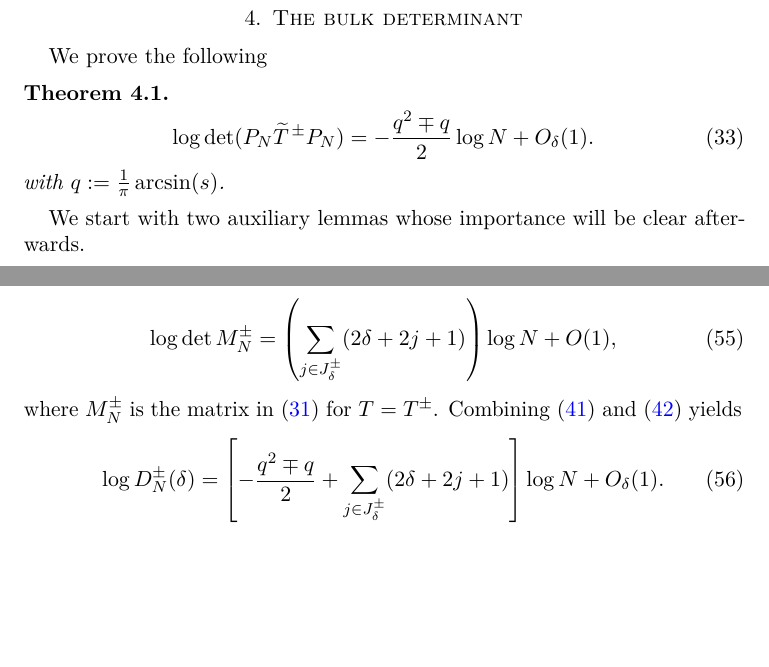
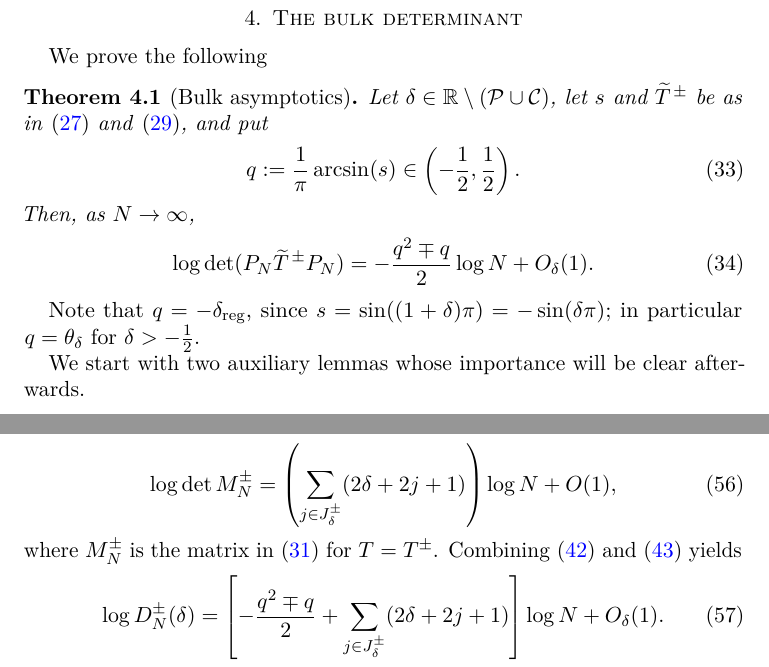
Before and after one commit to mg-gebert/hankel_determinant, a LaTeX paper (determinant-identity-minus-generalized-hilbertmatrix.tex): two parts of pages 7 and 11 of 13, joined at a grey line, cut so that both start at the same text, the shorter picture padded with empty space. Compiled offline with pdfLaTeX.

Commit message:
Add some meat to Bulk asymptotics theorem.

```diff
--- a/determinant-identity-minus-generalized-hilbertmatrix.tex
+++ b/determinant-identity-minus-generalized-hilbertmatrix.tex
@@ -498,13 +498,21 @@ We call $\det(P_N\widetilde T^\pm P_N)$ the bulk determinant and $\det M_N$ the
 \section{The bulk determinant}
 
 We prove the following
-\begin{theorem}\label{bulk-asymp}
+\begin{theorem}[Bulk asymptotics]\label{bulk-asymp}
+Let $\delta\in\R\setminus(\mathcal P\cup\mathcal C)$, let $s$ and
+$\widetilde T^{\,\pm}$ be as in \eqref{eq:nonthreshold} and
+\eqref{eq:Ttilde-pm}, and put
+\begin{equation}\label{eq:def-q}
+ q:=\frac1\pi\arcsin(s)\in\left(-\frac12,\frac12\right).
+\end{equation}
+Then, as $N\to\infty$,
 \begin{equation}\label{eq:bulk-asymptotic}
  \log\det(P_N\widetilde T^{\,\pm}P_N)
  =-\frac{q^2\mp q}{2}\log N+O_\delta(1).
 \end{equation}
-with $q:=\frac1\pi\arcsin(s)$.
 \end{theorem}
+Note that $q=-\delta_{\mathrm{reg}}$, since $s=\sin((1+\delta)\pi)=-\sin(\delta\pi)$;
+in particular $q=\theta_\delta$ for $\delta>-\frac12$.
 
 
 We start with two auxiliary lemmas whose importance will be clear afterwards.
```
